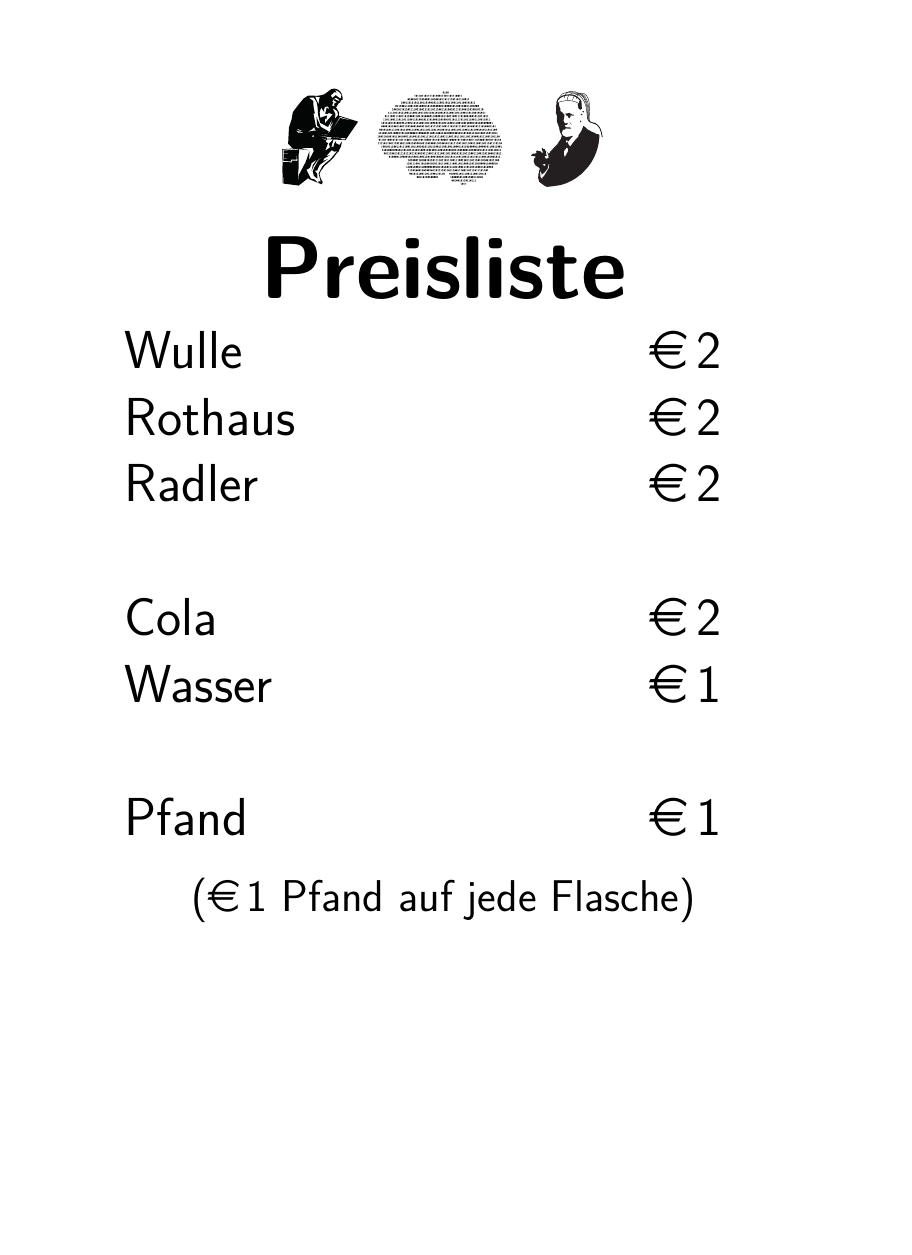
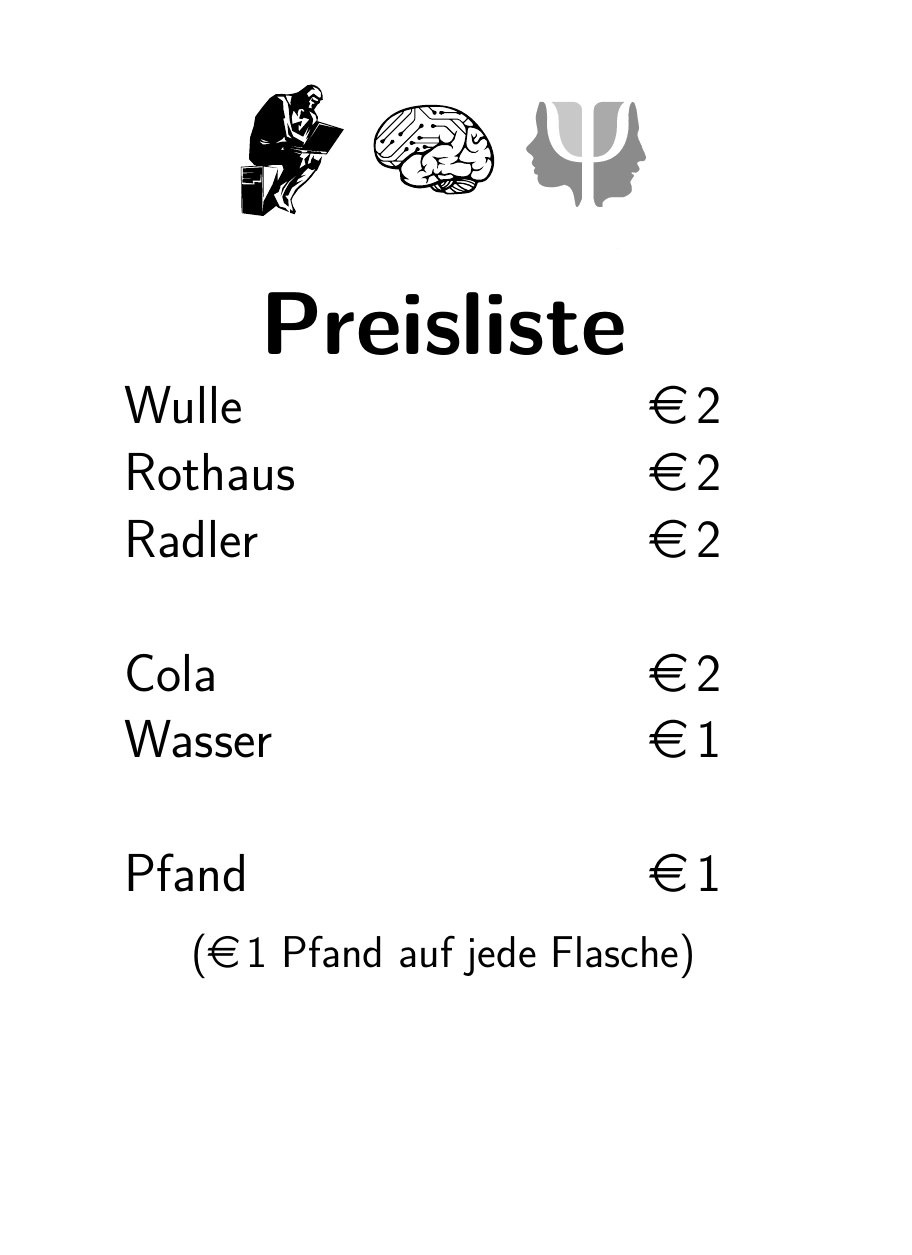
Before and after one commit to fsi-tue/preislisten, a LaTeX book (clubhausfest/chf-preislisten.tex): page 1 of 4. The pictures show the PDF file clubhausfest/chf-preislisten.pdf that the author committed with the source.

Commit message:
Updated to new (vector) Logos

```diff
--- a/clubhausfest/chf-preislisten.tex
+++ b/clubhausfest/chf-preislisten.tex
@@ -7,14 +7,14 @@
 \geometry{a4paper,left=25mm,right=25mm, top=2cm, bottom=3cm}
 \usepackage{graphicx}
 \renewcommand{\familydefault}{\sfdefault}
-
+\newcommand{\logo}{\includegraphics[width=0.6\textwidth]{logos.pdf}}
 \begin{document}
 	%%%%%%%%%%%%%%%%%%%%%%%%%
 	%% Preisliste Bier-Bar %%
 	%%%%%%%%%%%%%%%%%%%%%%%%%
 	\thispagestyle{empty}
 	\begin{center}
-	\includegraphics[width=0.5\textwidth]{logos.pdf}\\
+		\logo\\
 		\vspace*{1cm}
 		\begin{huge}
 			\textbf{Preisliste}
@@ -46,7 +46,7 @@
 
 	\thispagestyle{empty}
 	\begin{center}
-	\includegraphics[width=0.5\textwidth]{logos.pdf}\\
+		\logo\\
 		\vspace*{1cm}
 		\begin{Large}
 			\textbf{Preisliste}
@@ -74,7 +73,7 @@
 	%%%%%%%%%%%%%%%%%%%%%%%%%
 
 	\begin{center}
-	\includegraphics[width=0.5\textwidth]{logos.pdf}\\
+		\logo\\
 		\vspace*{1cm}
 		\begin{huge}
 			\textbf{Preisliste}
@@ -98,7 +96,7 @@
 	% Preisliste im Querformat
 	\begin{landscape}
 		\begin{center}
-		\includegraphics[width=0.5\textwidth]{logos.pdf}\\
+			\logo\\
 			\vspace*{1cm}
 			\begin{Huge}
 				\textbf{Preisliste}
```
Also changed, not shown: clubhausfest/chf-preislisten.pdf, clubhausfest/logos.pdf, clubhausfest/chf-preislisten.tex (6 more changed lines). Lines whose indentation alone changed are shown as unchanged.
